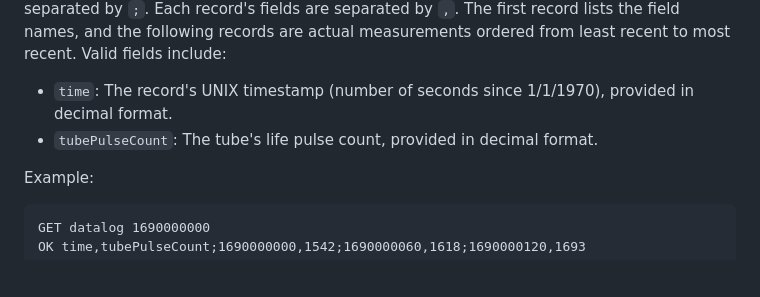
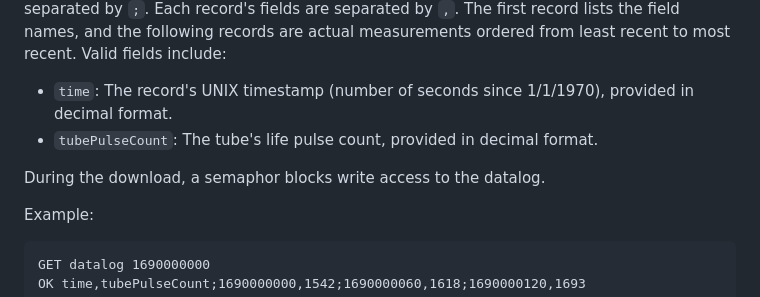
Before and after one commit to Gissio/radpro, a Markdown page: docs/comm.md, the part around the change. GitHub-like rendering; blank space fills up the shorter version.

```diff
--- a/docs/comm.md
+++ b/docs/comm.md
@@ -210,6 +210,8 @@ Returns the data log stored in the device's flash memory. `[time]` is an optiona
 * `time`: The record's UNIX timestamp (number of seconds since 1/1/1970), provided in decimal format.
 * `tubePulseCount`: The tube's life pulse count, provided in decimal format.
 
+During the download, a semaphor blocks write access to the datalog.
+
 Example:
 
     GET datalog 1690000000
```
Also changed, not shown: docs/users.md (+2 -0 lines).
